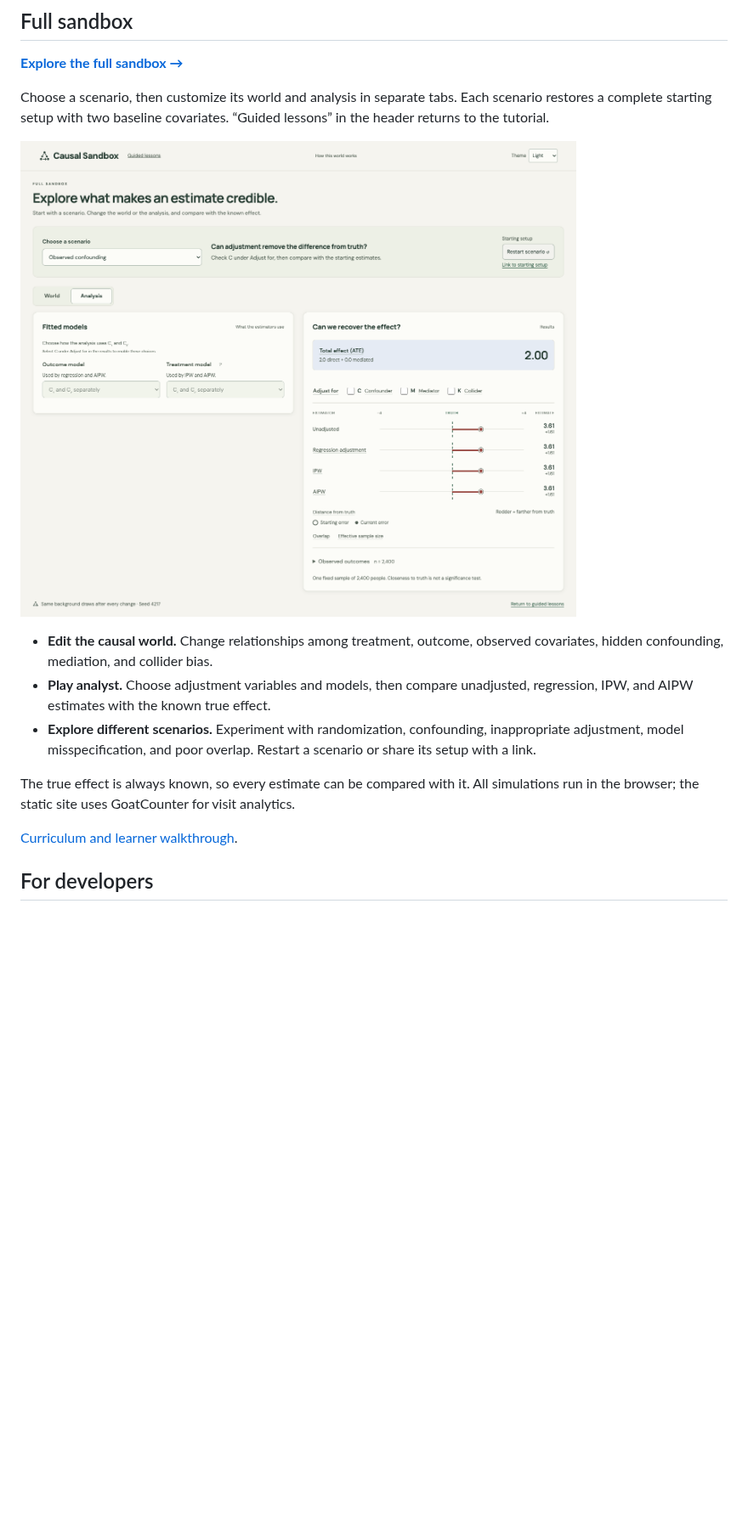
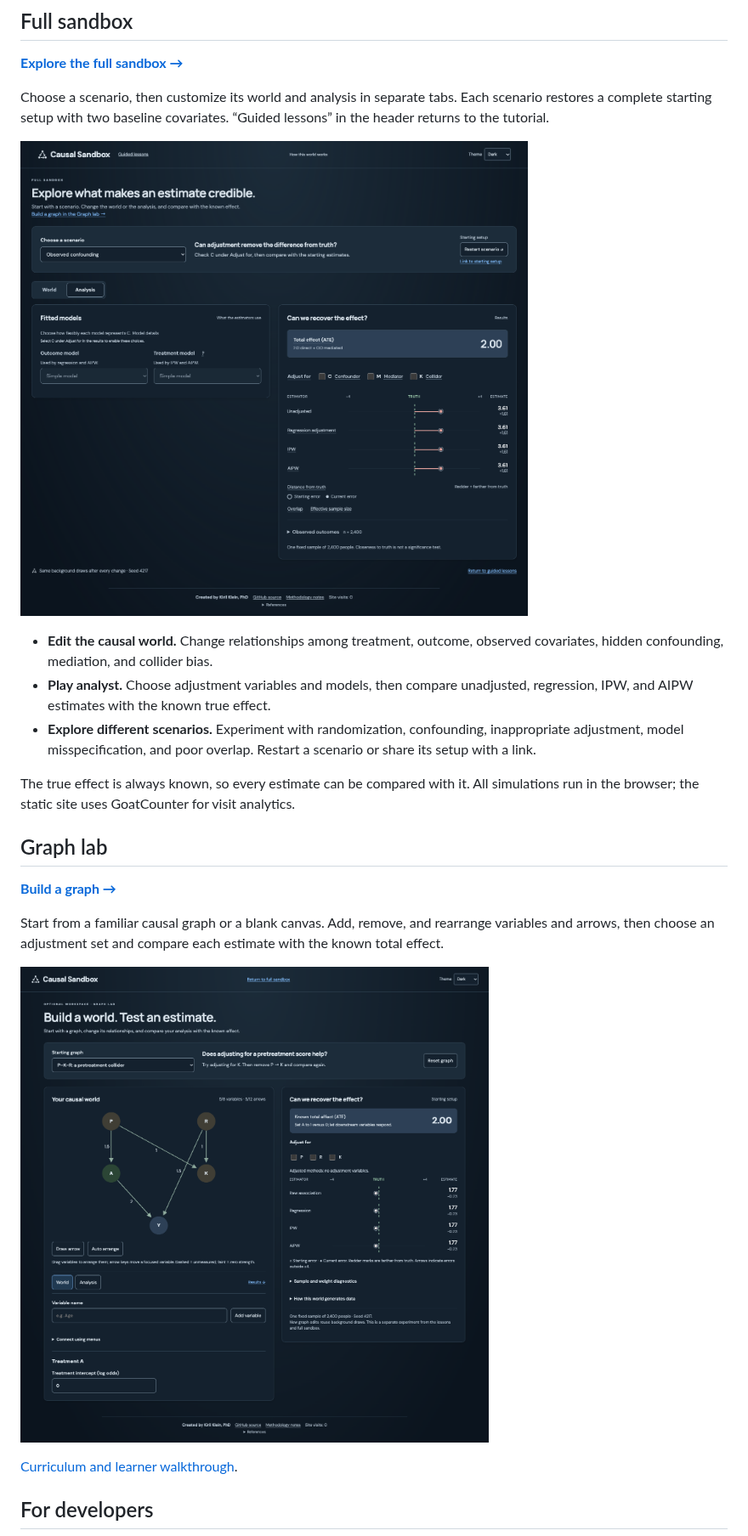
Before and after one commit to kirilklein/causal-sandbox, a Markdown page: README.md, the part around one of its changes. Shown at 85% size. Rendered like a GitHub page; pictures changed too: docs/graph-lab.png (added), docs/screenshot.png; blank space fills up the shorter version.

Commit message:
Add README demo media

```diff
--- a/README.md
+++ b/README.md
@@ -44,6 +46,14 @@ Choose a scenario, then customize its world and analysis in separate tabs. Each
 - **Explore different scenarios.** Experiment with randomization, confounding, inappropriate adjustment, model misspecification, and poor overlap. Restart a scenario or share its setup with a link.
 
 The true effect is always known, so every estimate can be compared with it. All simulations run in the browser; the static site uses GoatCounter for visit analytics.
+
+## Graph lab
+
+**[Build a graph →](https://kirilklein.github.io/causal-sandbox/?sandbox=graph-lab)**
+
+Start from a familiar causal graph or a blank canvas. Add, remove, and rearrange variables and arrows, then choose an adjustment set and compare each estimate with the known total effect.
+
+[![Graph lab: an editable pretreatment-collider graph beside estimates compared with the known effect](docs/graph-lab.png)](https://kirilklein.github.io/causal-sandbox/?sandbox=graph-lab&preset=pkr)
 
 [Curriculum and learner walkthrough](docs/education.md).
 
```
Also changed, not shown: other parts of README.md (+4 -2 lines), docs/lessons.png, 1 other file.
